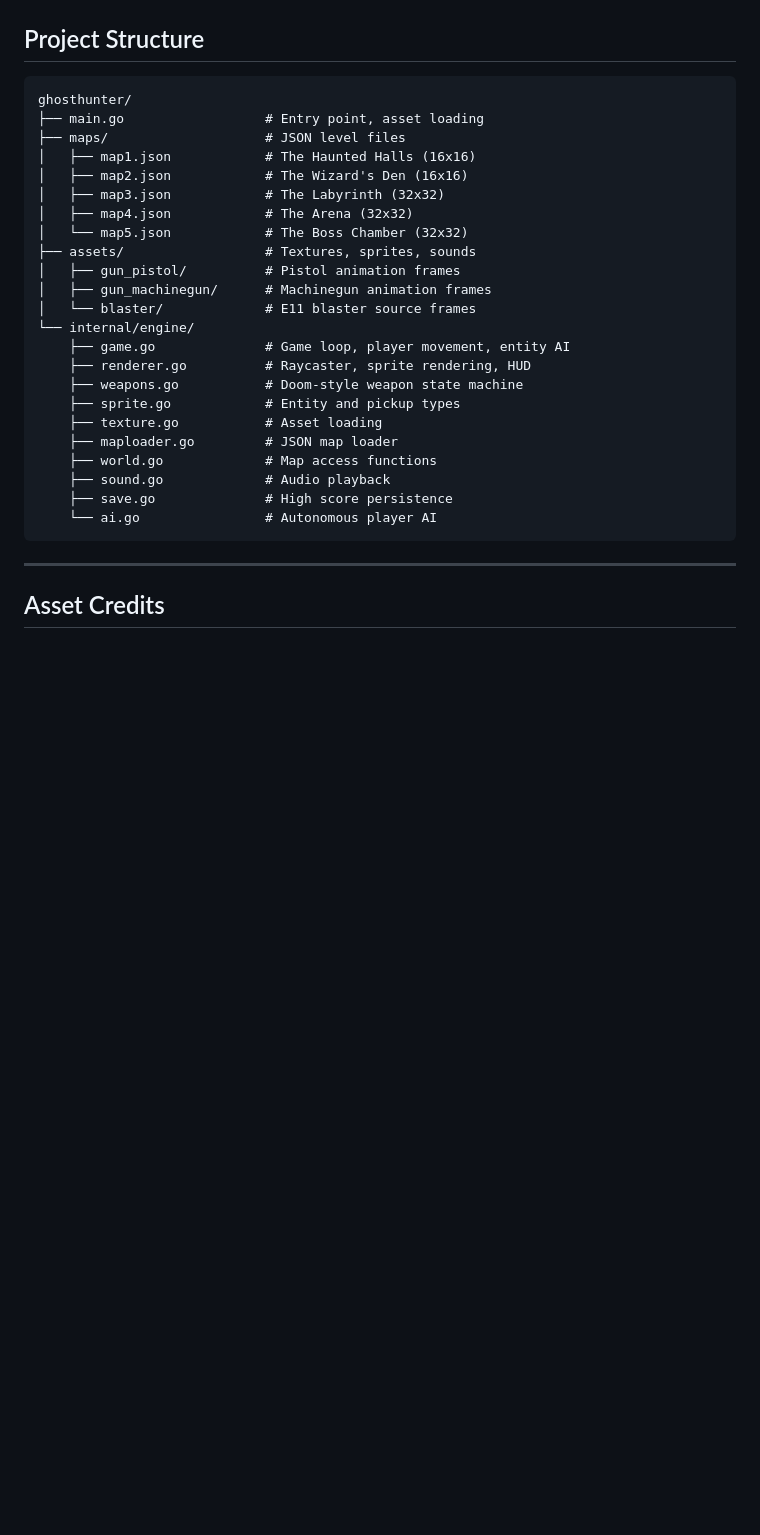
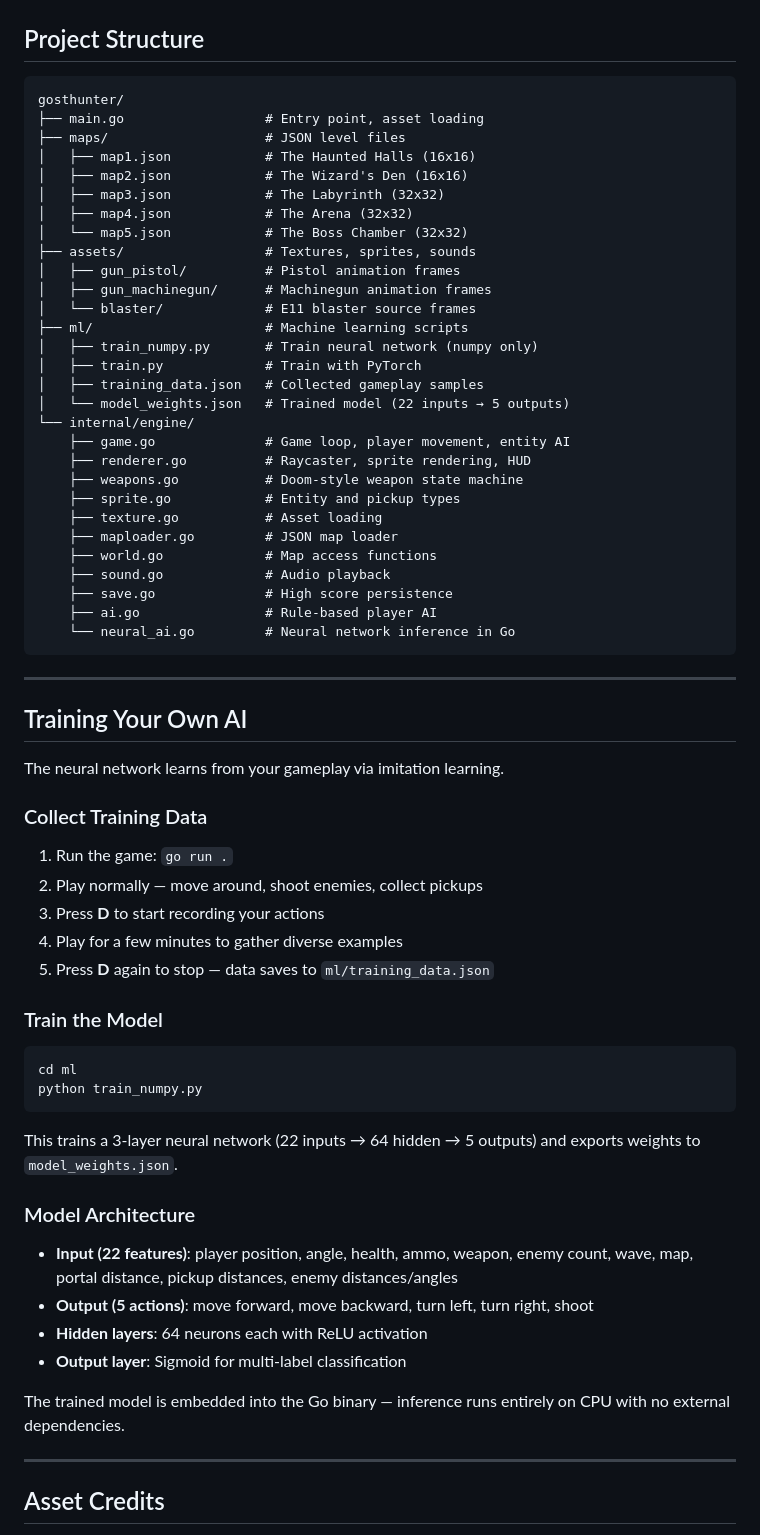
Before and after one commit to chuma-beep/ghosthunter, a Markdown page: README.md, the part around one of its changes. Drawn GitHub-style; blank space fills up the shorter version.

Commit message:
completed readme

````diff
--- a/README.md
+++ b/README.md
@@ -114,7 +123,7 @@ Then open http://localhost:8080 in your browser.
 ## Project Structure
 
 ```
-ghosthunter/
+gosthunter/
 ├── main.go                  # Entry point, asset loading
 ├── maps/                    # JSON level files
 │   ├── map1.json            # The Haunted Halls (16x16)
@@ -126,6 +135,11 @@ ghosthunter/
 │   ├── gun_pistol/          # Pistol animation frames
 │   ├── gun_machinegun/      # Machinegun animation frames
 │   └── blaster/             # E11 blaster source frames
+├── ml/                      # Machine learning scripts
+│   ├── train_numpy.py       # Train neural network (numpy only)
+│   ├── train.py             # Train with PyTorch
+│   ├── training_data.json   # Collected gameplay samples
+│   └── model_weights.json   # Trained model (22 inputs → 5 outputs)
 └── internal/engine/
     ├── game.go              # Game loop, player movement, entity AI
     ├── renderer.go          # Raycaster, sprite rendering, HUD
@@ -136,8 +150,41 @@ ghosthunter/
     ├── world.go             # Map access functions
     ├── sound.go             # Audio playback
     ├── save.go              # High score persistence
-    └── ai.go                # Autonomous player AI
+    ├── ai.go                # Rule-based player AI
+    └── neural_ai.go         # Neural network inference in Go
 ```
+
+---
+
+## Training Your Own AI
+
+The neural network learns from your gameplay via imitation learning.
+
+### Collect Training Data
+
+1. Run the game: `go run .`
+2. Play normally — move around, shoot enemies, collect pickups
+3. Press **D** to start recording your actions
+4. Play for a few minutes to gather diverse examples
+5. Press **D** again to stop — data saves to `ml/training_data.json`
+
+### Train the Model
+
+```bash
+cd ml
+python train_numpy.py
+```
+
+This trains a 3-layer neural network (22 inputs → 64 hidden → 5 outputs) and exports weights to `model_weights.json`.
+
+### Model Architecture
+
+- **Input (22 features)**: player position, angle, health, ammo, weapon, enemy count, wave, map, portal distance, pickup distances, enemy distances/angles
+- **Output (5 actions)**: move forward, move backward, turn left, turn right, shoot
+- **Hidden layers**: 64 neurons each with ReLU activation
+- **Output layer**: Sigmoid for multi-label classification
+
+The trained model is embedded into the Go binary — inference runs entirely on CPU with no external dependencies.
 
 ---
 
````
Also changed, not shown: other parts of README.md (+11 -2 lines).
